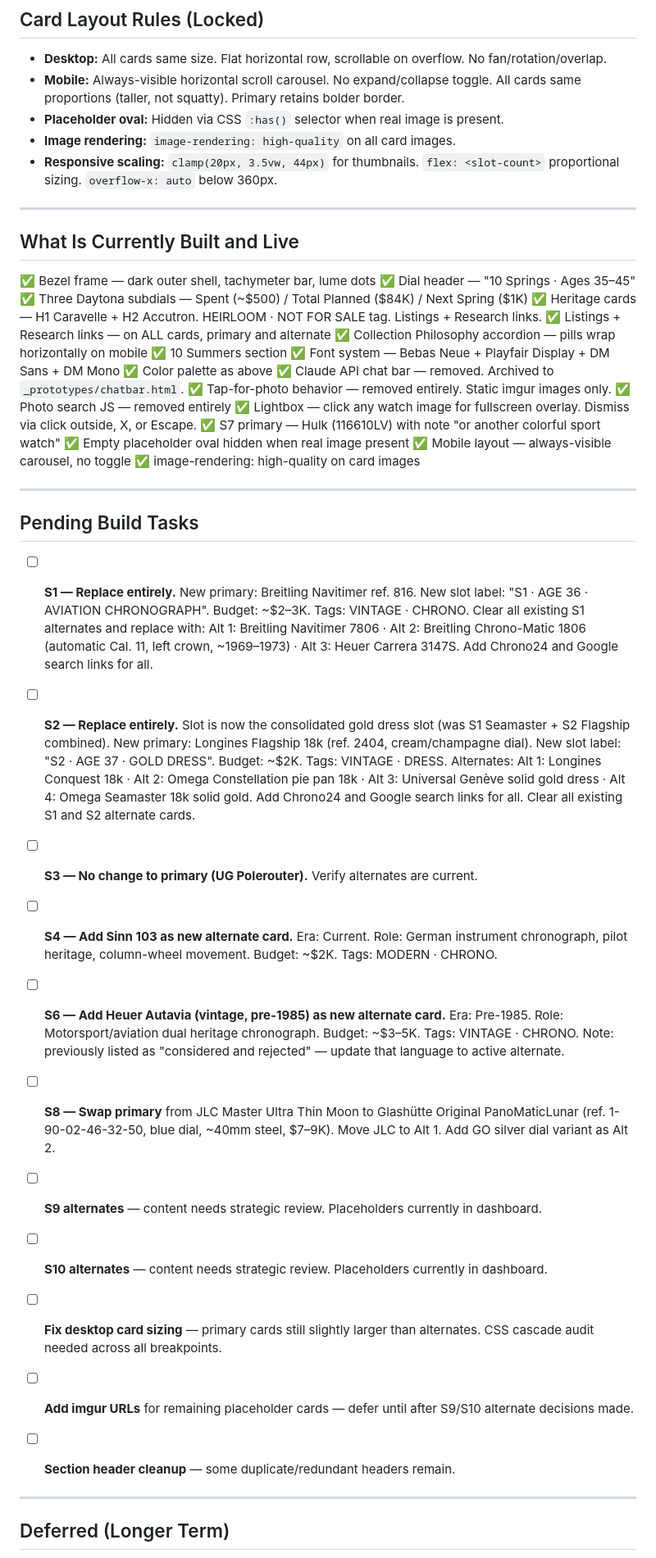
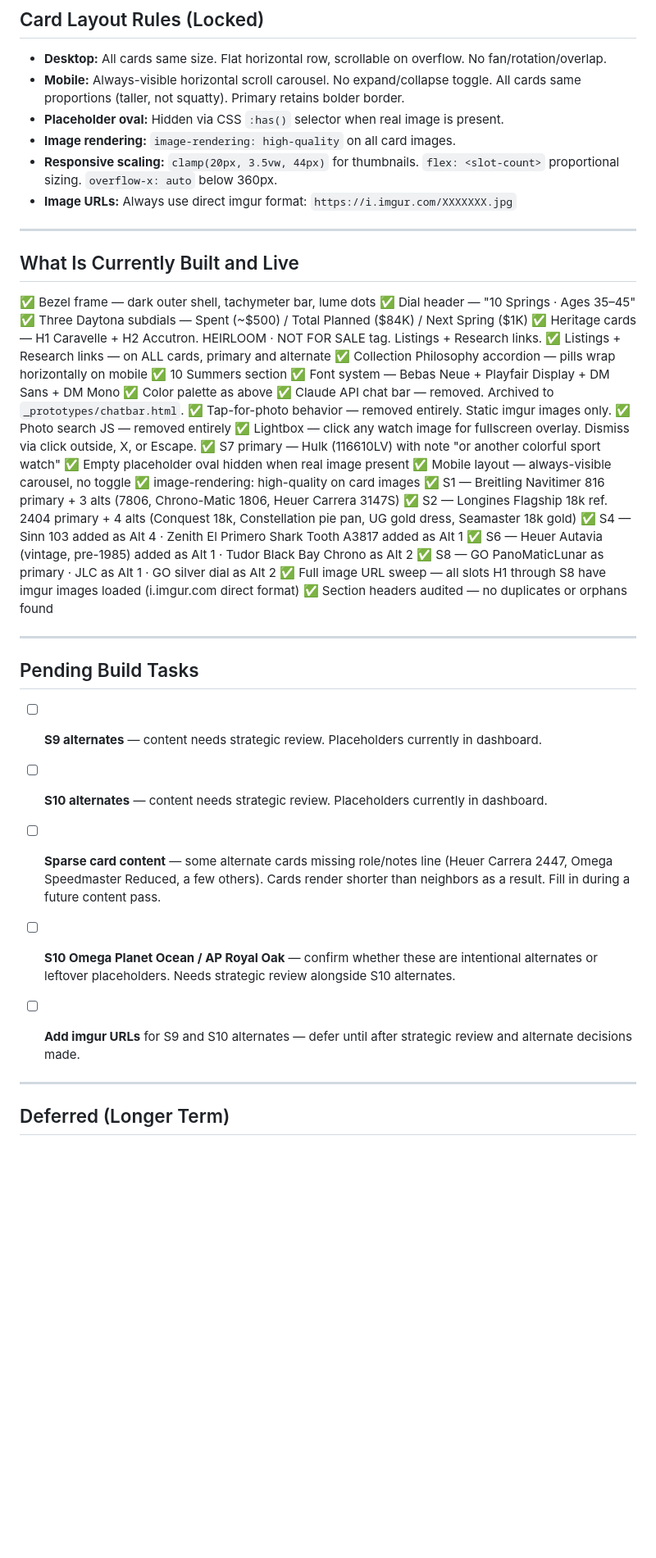
Before and after one commit to JoelColeman/10-springs, a Markdown page: 10springs-build.md, the part around one of its changes. Shown at 82% size. GitHub-like rendering; blank space fills up the shorter version.

```diff
--- a/10springs-build.md
+++ b/10springs-build.md
@@ -97,6 +97,7 @@ Watch image — imgur-hosted static <img src="..."> tag, or placeholder oval if
 - **Placeholder oval:** Hidden via CSS `:has()` selector when real image is present.
 - **Image rendering:** `image-rendering: high-quality` on all card images.
 - **Responsive scaling:** `clamp(20px, 3.5vw, 44px)` for thumbnails. `flex: <slot-count>` proportional sizing. `overflow-x: auto` below 360px.
+- **Image URLs:** Always use direct imgur format: `https://i.imgur.com/XXXXXXX.jpg`
 
 ---
 
@@ -119,32 +120,27 @@ Watch image — imgur-hosted static <img src="..."> tag, or placeholder oval if
 ✅ Empty placeholder oval hidden when real image present
 ✅ Mobile layout — always-visible carousel, no toggle
 ✅ image-rendering: high-quality on card images
+✅ S1 — Breitling Navitimer 816 primary + 3 alts (7806, Chrono-Matic 1806, Heuer Carrera 3147S)
+✅ S2 — Longines Flagship 18k ref. 2404 primary + 4 alts (Conquest 18k, Constellation pie pan, UG gold dress, Seamaster 18k gold)
+✅ S4 — Sinn 103 added as Alt 4 · Zenith El Primero Shark Tooth A3817 added as Alt 1
+✅ S6 — Heuer Autavia (vintage, pre-1985) added as Alt 1 · Tudor Black Bay Chrono as Alt 2
+✅ S8 — GO PanoMaticLunar as primary · JLC as Alt 1 · GO silver dial as Alt 2
+✅ Full image URL sweep — all slots H1 through S8 have imgur images loaded (i.imgur.com direct format)
+✅ Section headers audited — no duplicates or orphans found
 
 ---
 
 ## Pending Build Tasks
 
-- [ ] **S1 — Replace entirely.** New primary: Breitling Navitimer ref. 816. New slot label: "S1 · AGE 36 · AVIATION CHRONOGRAPH". Budget: ~$2–3K. Tags: VINTAGE · CHRONO. Clear all existing S1 alternates and replace with: Alt 1: Breitling Navitimer 7806 · Alt 2: Breitling Chrono-Matic 1806 (automatic Cal. 11, left crown, ~1969–1973) · Alt 3: Heuer Carrera 3147S. Add Chrono24 and Google search links for all.
-
-- [ ] **S2 — Replace entirely.** Slot is now the consolidated gold dress slot (was S1 Seamaster + S2 Flagship combined). New primary: Longines Flagship 18k (ref. 2404, cream/champagne dial). New slot label: "S2 · AGE 37 · GOLD DRESS". Budget: ~$2K. Tags: VINTAGE · DRESS. Alternates: Alt 1: Longines Conquest 18k · Alt 2: Omega Constellation pie pan 18k · Alt 3: Universal Genève solid gold dress · Alt 4: Omega Seamaster 18k solid gold. Add Chrono24 and Google search links for all. Clear all existing S1 and S2 alternate cards.
-
-- [ ] **S3 — No change to primary (UG Polerouter).** Verify alternates are current.
-
-- [ ] **S4 — Add Sinn 103 as new alternate card.** Era: Current. Role: German instrument chronograph, pilot heritage, column-wheel movement. Budget: ~$2K. Tags: MODERN · CHRONO.
-
-- [ ] **S6 — Add Heuer Autavia (vintage, pre-1985) as new alternate card.** Era: Pre-1985. Role: Motorsport/aviation dual heritage chronograph. Budget: ~$3–5K. Tags: VINTAGE · CHRONO. Note: previously listed as "considered and rejected" — update that language to active alternate.
-
-- [ ] **S8 — Swap primary** from JLC Master Ultra Thin Moon to Glashütte Original PanoMaticLunar (ref. 1-90-02-46-32-50, blue dial, ~40mm steel, $7–9K). Move JLC to Alt 1. Add GO silver dial variant as Alt 2.
-
 - [ ] **S9 alternates** — content needs strategic review. Placeholders currently in dashboard.
 
 - [ ] **S10 alternates** — content needs strategic review. Placeholders currently in dashboard.
 
-- [ ] **Fix desktop card sizing** — primary cards still slightly larger than alternates. CSS cascade audit needed across all breakpoints.
+- [ ] **Sparse card content** — some alternate cards missing role/notes line (Heuer Carrera 2447, Omega Speedmaster Reduced, a few others). Cards render shorter than neighbors as a result. Fill in during a future content pass.
 
-- [ ] **Add imgur URLs** for remaining placeholder cards — defer until after S9/S10 alternate decisions made.
+- [ ] **S10 Omega Planet Ocean / AP Royal Oak** — confirm whether these are intentional alternates or leftover placeholders. Needs strategic review alongside S10 alternates.
 
-- [ ] **Section header cleanup** — some duplicate/redundant headers remain.
+- [ ] **Add imgur URLs** for S9 and S10 alternates — defer until after strategic review and alternate decisions made.
 
 ---
 
```
Also changed, not shown: other parts of 10springs-build.md (+47 -29 lines).
